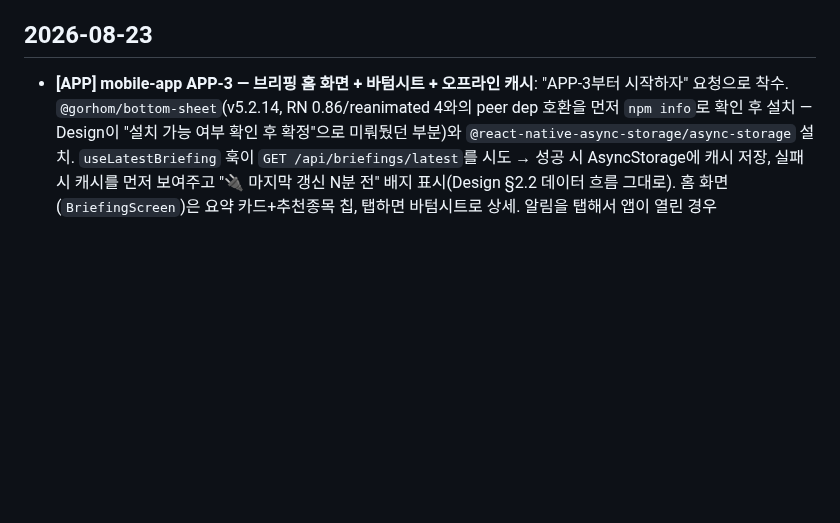
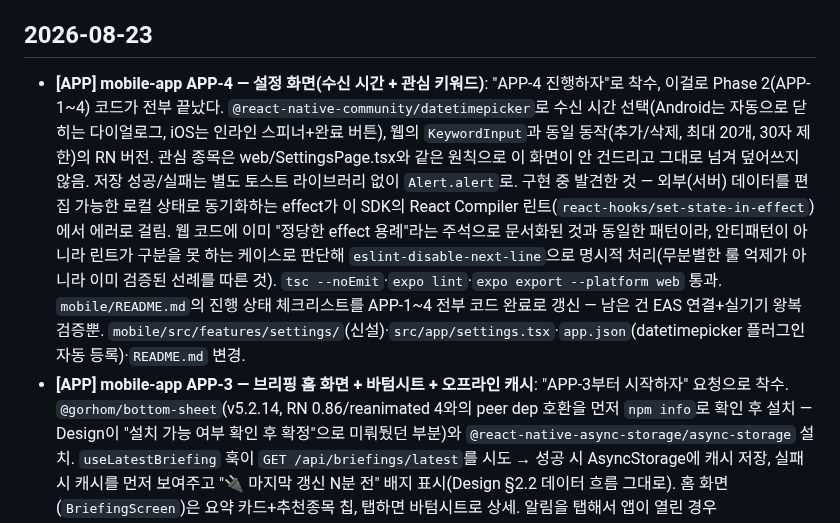
Before and after one commit to huni2/FireWatch, a Markdown page: llm-wiki/log.md, the part around the change. Drawn GitHub-style; blank space fills up the shorter version.

Commit message:
llm-wiki: APP-4 진행 기록 — Phase 2(APP-1~4) 코드 전부 완료, 실기기 검증만 남음
Co-Authored-By: Claude Sonnet 5 <noreply@anthropic.com>

```diff
--- a/llm-wiki/log.md
+++ b/llm-wiki/log.md
@@ -10,6 +10,8 @@
 > 한 항목이 여러 영역을 건드렸다면 **항목을 쪼갠다** — 태그를 두 개 붙이지 않는다.
 
 ## 2026-08-23
+- **[APP] mobile-app APP-4 — 설정 화면(수신 시간 + 관심 키워드)**: "APP-4 진행하자"로 착수, 이걸로 Phase 2(APP-1~4) 코드가 전부 끝났다. `@react-native-community/datetimepicker`로 수신 시간 선택(Android는 자동으로 닫히는 다이얼로그, iOS는 인라인 스피너+완료 버튼), 웹의 `KeywordInput`과 동일 동작(추가/삭제, 최대 20개, 30자 제한)의 RN 버전. 관심 종목은 web/SettingsPage.tsx와 같은 원칙으로 이 화면이 안 건드리고 그대로 넘겨 덮어쓰지 않음. 저장 성공/실패는 별도 토스트 라이브러리 없이 `Alert.alert`로. 구현 중 발견한 것 — 외부(서버) 데이터를 편집 가능한 로컬 상태로 동기화하는 effect가 이 SDK의 React Compiler 린트(`react-hooks/set-state-in-effect`)에서 에러로 걸림. 웹 코드에 이미 "정당한 effect 용례"라는 주석으로 문서화된 것과 동일한 패턴이라, 안티패턴이 아니라 린트가 구분을 못 하는 케이스로 판단해 `eslint-disable-next-line`으로 명시적 처리(무분별한 룰 억제가 아니라 이미 검증된 선례를 따른 것). `tsc --noEmit`·`expo lint`·`expo export --platform web` 통과. `mobile/README.md`의 진행 상태 체크리스트를 APP-1~4 전부 코드 완료로 갱신 — 남은 건 EAS 연결+실기기 왕복 검증뿐.
+  `mobile/src/features/settings/`(신설)·`src/app/settings.tsx`·`app.json`(datetimepicker 플러그인 자동 등록)·`README.md` 변경.
 - **[APP] mobile-app APP-3 — 브리핑 홈 화면 + 바텀시트 + 오프라인 캐시**: "APP-3부터 시작하자" 요청으로 착수. `@gorhom/bottom-sheet`(v5.2.14, RN 0.86/reanimated 4와의 peer dep 호환을 먼저 `npm info`로 확인 후 설치 — Design이 "설치 가능 여부 확인 후 확정"으로 미뤄뒀던 부분)와 `@react-native-async-storage/async-storage` 설치. `useLatestBriefing` 훅이 `GET /api/briefings/latest`를 시도 → 성공 시 AsyncStorage에 캐시 저장, 실패 시 캐시를 먼저 보여주고 "🔌 마지막 갱신 N분 전" 배지 표시(Design §2.2 데이터 흐름 그대로). 홈 화면(`BriefingScreen`)은 요약 카드+추천종목 칩, 탭하면 바텀시트로 상세. 알림을 탭해서 앱이 열린 경우 `Notifications.useLastNotificationResponse()`로 감지해 바텀시트를 자동으로 띄우도록 구현(APP-2의 탭 리스너는 화면 이동만 담당, 실제 시트 오픈은 여기서). React 19라 `forwardRef` 대신 `ref`를 일반 prop으로 받는 새 패턴 사용, `BottomSheetModalMethods` 타입이 라이브러리 공개 API에 없어 `ComponentRef<typeof BottomSheetModal>`로 대체. `tsc --noEmit`·`expo lint`·`expo export --platform web`(정적 라우트 정상, 번들 2.4MB) 통과.
   `mobile/src/features/briefing/`(신설)·`src/lib/offlineCache.ts`(신설)·`src/lib/api.ts`·`src/app/{_layout,index}.tsx` 변경.
 - **[PROJ] 모바일 배포 방식 확정 — Android EAS Build 내부배포(스토어 미경유), iOS는 보류**: "리드미에 다운받을수있게 해서 핸드폰으로 다운받아서 볼려고함"이라는 요청 — 앱스토어 등록이 아니라 APK를 직접 다운받아 설치하는 배포를 원한 것. EAS Build 무료 티어의 `internal` 배포 프로필로 APK를 만들면 스토어 심사 없이 링크 하나로 설치 가능하다고 제안, iOS는 사이드로드 자체가 Apple Developer Program(연 $99) 없이는 불가능해 $0 원칙과 충돌한다는 점을 먼저 알리고 확인받음 — "지금은 Android만, iOS는 나중에"로 확정. `mobile/eas.json`에 `preview` 프로필(android buildType: apk) 추가, README에 `eas build --platform android --profile preview` 실행법 + 다운로드 링크 자리(사용자가 직접 갱신) 기록. 실제 빌드 실행은 사용자의 Expo 계정이 필요해(EAS 사용량) 이 세션이 대신 못 함.
```
Also changed, not shown: llm-wiki/Next-Tasks.md (+5 -5 lines).
